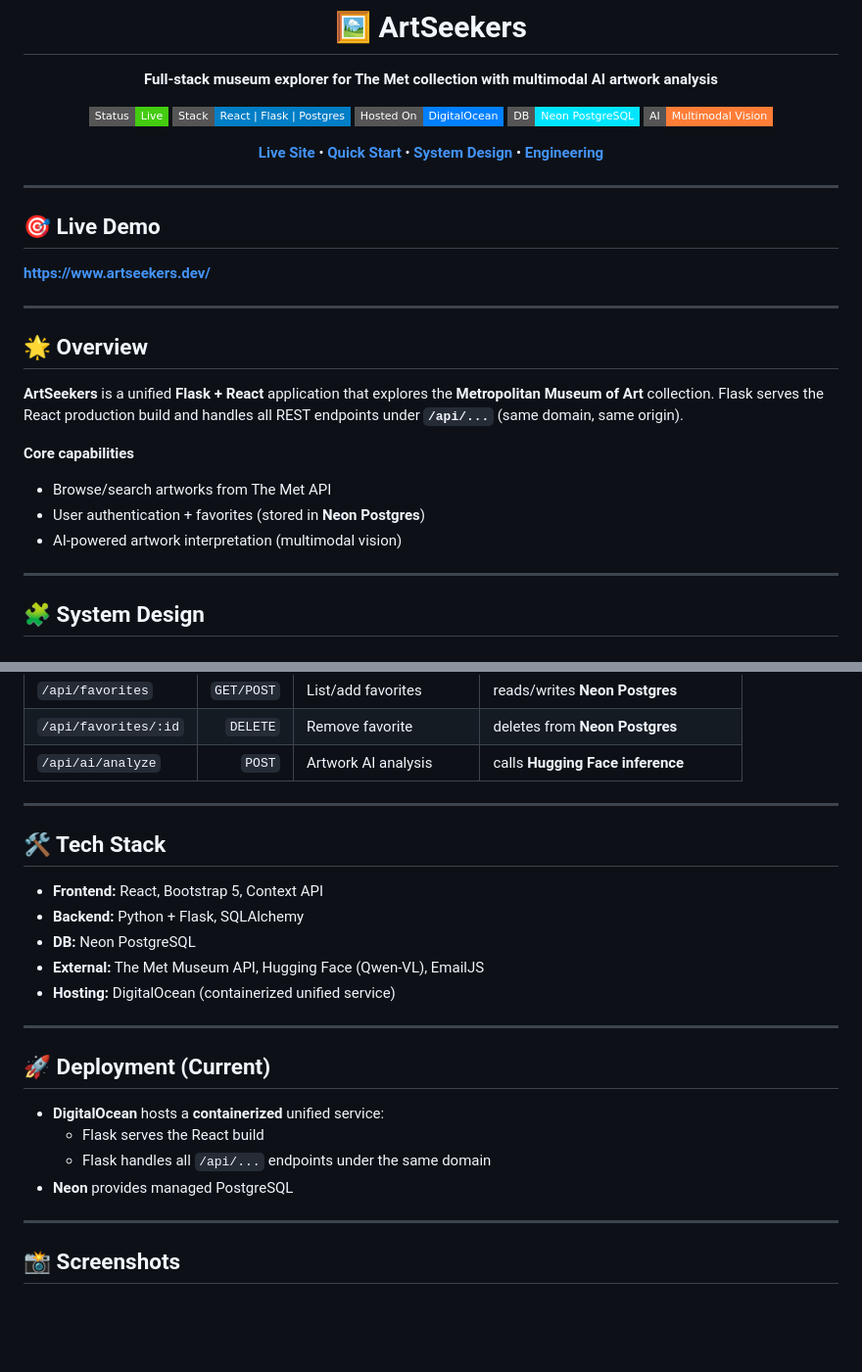
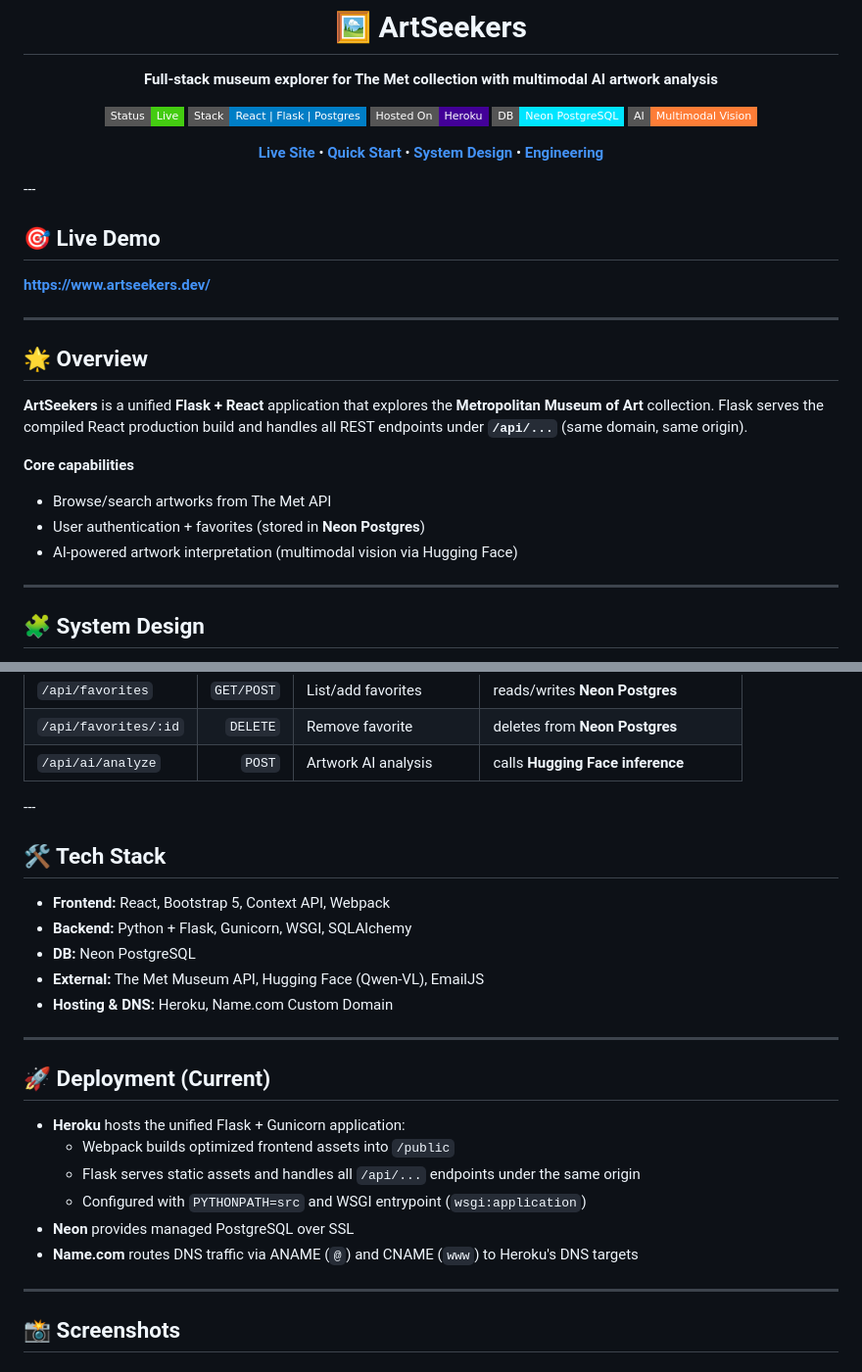
Before and after one commit to Aleska134/Artseekers, a Markdown page: README.md, 2 parts joined by grey strips. Shown at 98% size. Drawn GitHub-style; folded sections open; badges without logos; blank space fills up the shorter version.

Commit message:
Update README with Heroku deployment architecture and live domain

```diff
--- a/README.md
+++ b/README.md
@@ -1,15 +1,13 @@
 <div align="center">
   <h1>🖼️ ArtSeekers</h1>
   <p><strong>Full-stack museum explorer for The Met collection with multimodal AI artwork analysis</strong></p>
-
   <p>
     <img src="https://img.shields.io/badge/Status-Live-success?style=flat-square" alt="Status">
     <img src="https://img.shields.io/badge/Stack-React%20%7C%20Flask%20%7C%20Postgres-blue?style=flat-square" alt="Stack">
-    <img src="https://img.shields.io/badge/Hosted%20On-DigitalOcean-0080FF?style=flat-square" alt="DigitalOcean">
+    <img src="https://img.shields.io/badge/Hosted%20On-Heroku-430098?style=flat-square&logo=heroku&logoColor=white" alt="Heroku">
     <img src="https://img.shields.io/badge/DB-Neon%20PostgreSQL-00E5FF?style=flat-square" alt="Neon">
     <img src="https://img.shields.io/badge/AI-Multimodal%20Vision-orange?style=flat-square" alt="AI">
   </p>
-
   <p>
     <a href="https://www.artseekers.dev/"><strong>Live Site</strong></a>
     •
@@ -20,7 +18,6 @@
     <a href="#engineering-highlights"><strong>Engineering</strong></a>
   </p>
 </div>
-
 ---
 
 ## 🎯 Live Demo
@@ -29,13 +26,12 @@
 ---
 
 ## 🌟 Overview
-**ArtSeekers** is a unified **Flask + React** application that explores the **Metropolitan Museum of Art** collection. Flask serves the React production build and handles all REST endpoints under **`/api/...`** (same domain, same origin).
+**ArtSeekers** is a unified **Flask + React** application that explores the **Metropolitan Museum of Art** collection. Flask serves the compiled React production build and handles all REST endpoints under **`/api/...`** (same domain, same origin).
 
 **Core capabilities**
 - Browse/search artworks from The Met API
 - User authentication + favorites (stored in **Neon Postgres**)
-- AI-powered artwork interpretation (multimodal vision)
-
+- AI-powered artwork interpretation (multimodal vision via Hugging Face)
 ---
 
 ## 🧩 System Design
@@ -76,24 +71,23 @@ All API calls are same-origin under `www.artseekers.dev` and routed internally v
 | `/api/favorites/:id` | `DELETE` | Remove favorite | deletes from **Neon Postgres** |
 | `/api/ai/analyze` | `POST` | Artwork AI analysis | calls **Hugging Face inference** |
 </details>
-
 ---
 
 ## 🛠️ Tech Stack
-- **Frontend:** React, Bootstrap 5, Context API
-- **Backend:** Python + Flask, SQLAlchemy
+- **Frontend:** React, Bootstrap 5, Context API, Webpack
+- **Backend:** Python + Flask, Gunicorn, WSGI, SQLAlchemy
 - **DB:** Neon PostgreSQL
 - **External:** The Met Museum API, Hugging Face (Qwen-VL), EmailJS
-- **Hosting:** DigitalOcean (containerized unified service)
-
+- **Hosting & DNS:** Heroku, Name.com Custom Domain
 ---
 
 ## 🚀 Deployment (Current)
-- **DigitalOcean** hosts a **containerized** unified service:
-  - Flask serves the React build
-  - Flask handles all `/api/...` endpoints under the same domain
-- **Neon** provides managed PostgreSQL
-
+- **Heroku** hosts the unified Flask + Gunicorn application:
+  - Webpack builds optimized frontend assets into `/public`
+  - Flask serves static assets and handles all `/api/...` endpoints under the same origin
+  - Configured with `PYTHONPATH=src` and WSGI entrypoint (`wsgi:application`)
+- **Neon** provides managed PostgreSQL over SSL
+- **Name.com** routes DNS traffic via ANAME (`@`) and CNAME (`www`) to Heroku's DNS targets
 ---
 
 ## 📸 Screenshots
```
Also changed, not shown: other parts of README.md (+11 -21 lines).
